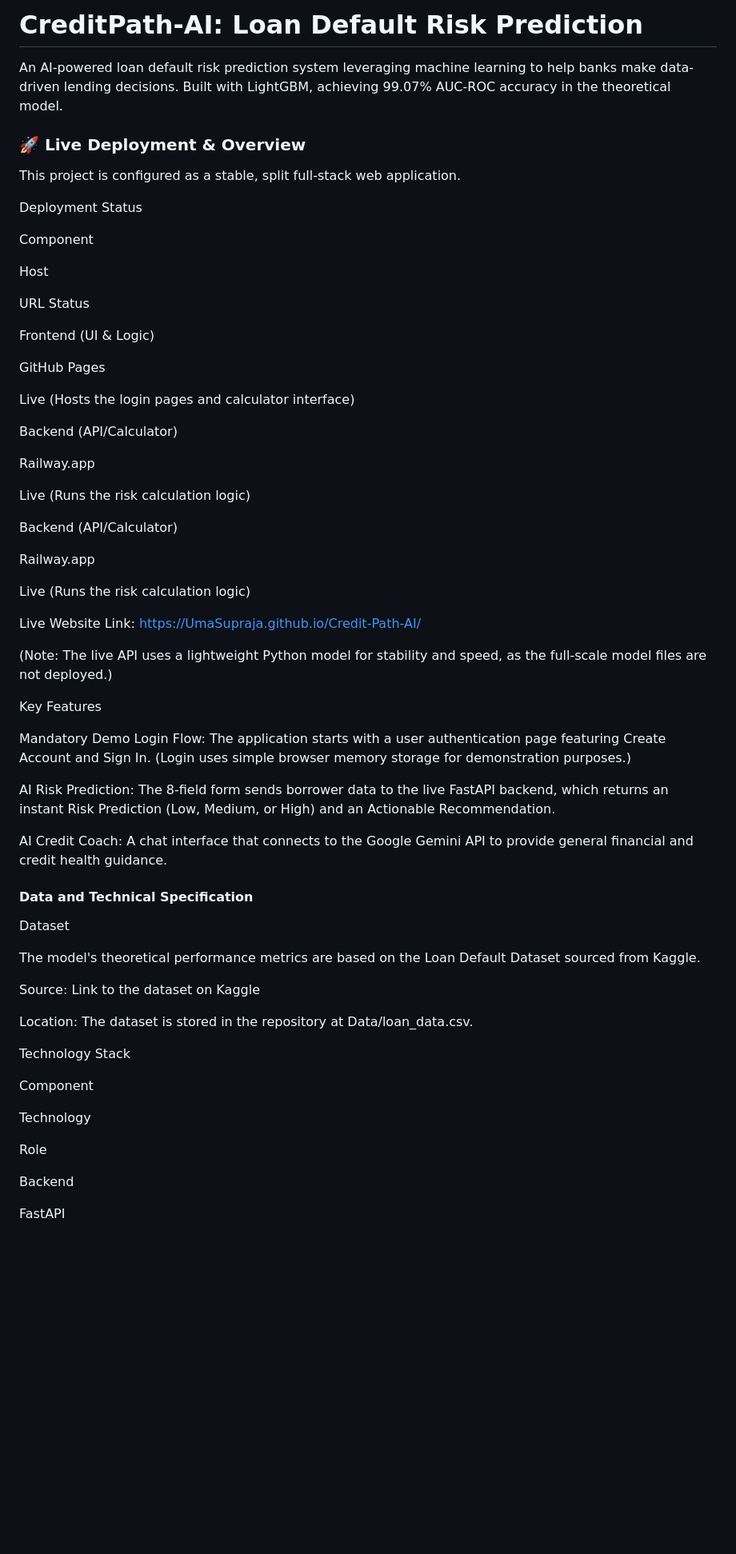
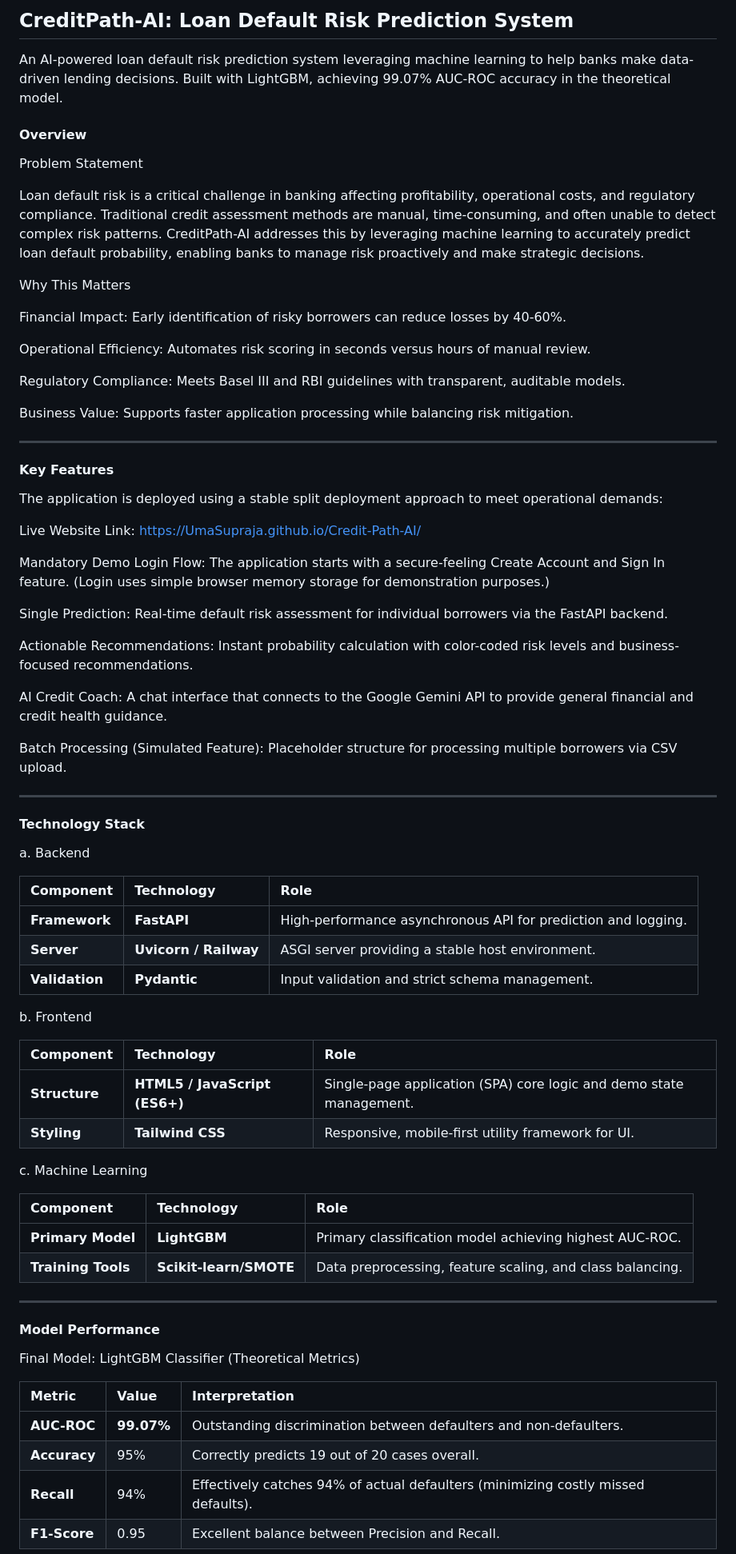
Before and after one commit to UmaSupraja/Credit-Path-AI, a Markdown page: README.md, the part around the change printed below. Shown: that part at 80% size. Drawn GitHub-style; blank space fills up the shorter version.

```diff
--- a/README.md
+++ b/README.md
@@ -1,68 +1,74 @@
-# CreditPath-AI: Loan Default Risk Prediction
+## CreditPath-AI: Loan Default Risk Prediction System
 
 An AI-powered loan default risk prediction system leveraging machine learning to help banks make data-driven lending decisions. Built with LightGBM, achieving 99.07% AUC-ROC accuracy in the theoretical model.
 
-### 🚀 Live Deployment & Overview
+#### Overview
 
-This project is configured as a stable, split full-stack web application.
+Problem Statement
 
-Deployment Status
+Loan default risk is a critical challenge in banking affecting profitability, operational costs, and regulatory compliance. Traditional credit assessment methods are manual, time-consuming, and often unable to detect complex risk patterns. CreditPath-AI addresses this by leveraging machine learning to accurately predict loan default probability, enabling banks to manage risk proactively and make strategic decisions.
 
-Component
+Why This Matters
 
-Host
+Financial Impact: Early identification of risky borrowers can reduce losses by 40-60%.
 
-URL Status
+Operational Efficiency: Automates risk scoring in seconds versus hours of manual review.
 
-Frontend (UI & Logic)
+Regulatory Compliance: Meets Basel III and RBI guidelines with transparent, auditable models.
 
-GitHub Pages
+Business Value: Supports faster application processing while balancing risk mitigation.
 
-Live (Hosts the login pages and calculator interface)
+-----
+#### Key Features
 
-Backend (API/Calculator)
-
-Railway.app
-
-Live (Runs the risk calculation logic)
-
-Backend (API/Calculator)
-
-Railway.app
-
-Live (Runs the risk calculation logic)
+The application is deployed using a stable split deployment approach to meet operational demands:
 
 Live Website Link: https://UmaSupraja.github.io/Credit-Path-AI/
 
-(Note: The live API uses a lightweight Python model for stability and speed, as the full-scale model files are not deployed.)
+Mandatory Demo Login Flow: The application starts with a secure-feeling Create Account and Sign In feature. (Login uses simple browser memory storage for demonstration purposes.)
 
-Key Features
+Single Prediction: Real-time default risk assessment for individual borrowers via the FastAPI backend.
 
-Mandatory Demo Login Flow: The application starts with a user authentication page featuring Create Account and Sign In. (Login uses simple browser memory storage for demonstration purposes.)
-
-AI Risk Prediction: The 8-field form sends borrower data to the live FastAPI backend, which returns an instant Risk Prediction (Low, Medium, or High) and an Actionable Recommendation.
+Actionable Recommendations: Instant probability calculation with color-coded risk levels and business-focused recommendations.
 
 AI Credit Coach: A chat interface that connects to the Google Gemini API to provide general financial and credit health guidance.
 
-####  Data and Technical Specification
+Batch Processing (Simulated Feature): Placeholder structure for processing multiple borrowers via CSV upload.
 
-Dataset
+--------------------
+#### Technology Stack
 
-The model's theoretical performance metrics are based on the Loan Default Dataset sourced from Kaggle.
+ a. Backend
 
-Source: Link to the dataset on Kaggle
+| Component | Technology | Role |
+| :--- | :--- | :--- |
+| **Framework** | **FastAPI** | High-performance asynchronous API for prediction and logging. |
+| **Server** | **Uvicorn / Railway** | ASGI server providing a stable host environment. |
+| **Validation** | **Pydantic** | Input validation and strict schema management. |
 
-Location: The dataset is stored in the repository at Data/loan_data.csv.
+ b. Frontend
 
-Technology Stack
+| Component | Technology | Role |
+| :--- | :--- | :--- |
+| **Structure** | **HTML5 / JavaScript (ES6+)** | Single-page application (SPA) core logic and demo state management. |
+| **Styling** | **Tailwind CSS** | Responsive, mobile-first utility framework for UI. |
 
-Component
+c. Machine Learning
 
-Technology
+| Component | Technology | Role |
+| :--- | :--- | :--- |
+| **Primary Model** | **LightGBM** | Primary classification model achieving highest AUC-ROC. |
+| **Training Tools** | **Scikit-learn/SMOTE** | Data preprocessing, feature scaling, and class balancing. |
 
-Role
+----------------------
+#### Model Performance
 
-Backend
+Final Model: LightGBM Classifier (Theoretical Metrics)
 
-FastAPI
+| Metric | Value | Interpretation |
+| :--- | :--- | :--- |
+| **AUC-ROC** | **99.07%** | Outstanding discrimination between defaulters and non-defaulters. |
+| **Accuracy** | 95% | Correctly predicts 19 out of 20 cases overall. |
+| **Recall** | 94% | Effectively catches 94% of actual defaulters (minimizing costly missed defaults). |
+| **F1-Score** | 0.95 | Excellent balance between Precision and Recall. |
 
```
Also changed, not shown: other parts of README.md (+9 -83 lines).
